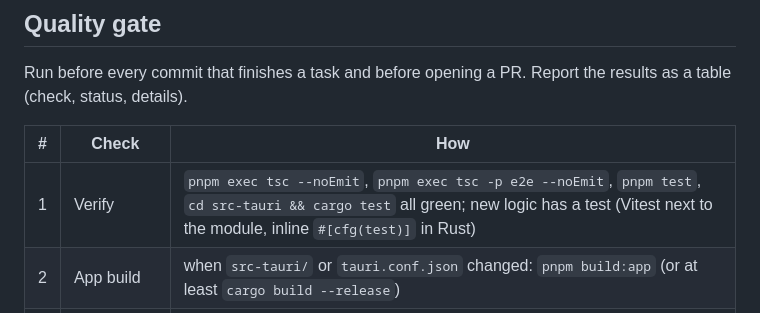
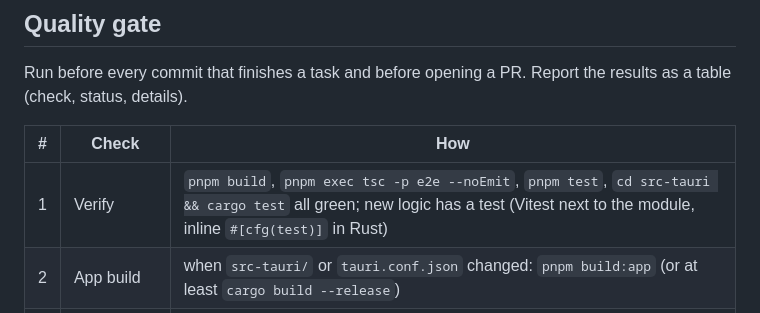
Before and after one commit to cef62/velo, a Markdown page: CONTRIBUTING.md, the part around the change. Drawn GitHub-style.

Commit message:
docs: use pnpm build in the quality gate
CI runs pnpm build (panda codegen, tsc, vite build); it is a superset of tsc --noEmit.

Co-Authored-By: Claude Fable 5.2 <noreply@anthropic.com>
Claude-Session: https://claude.ai/code/session_012ZCdCHUHMtHSdiKruTKX7n

```diff
--- a/CONTRIBUTING.md
+++ b/CONTRIBUTING.md
@@ -14,7 +14,7 @@ Run before every commit that finishes a task and before opening a PR. Report the
 
 | # | Check | How |
 |---|---|---|
-| 1 | Verify | `pnpm exec tsc --noEmit`, `pnpm exec tsc -p e2e --noEmit`, `pnpm test`, `cd src-tauri && cargo test` all green; new logic has a test (Vitest next to the module, inline `#[cfg(test)]` in Rust) |
+| 1 | Verify | `pnpm build`, `pnpm exec tsc -p e2e --noEmit`, `pnpm test`, `cd src-tauri && cargo test` all green; new logic has a test (Vitest next to the module, inline `#[cfg(test)]` in Rust) |
 | 2 | App build | when `src-tauri/` or `tauri.conf.json` changed: `pnpm build:app` (or at least `cargo build --release`) |
 | 3 | Docs | `pnpm docs:check` green (`pnpm docs:gen` if stale); README reflects new behaviour, settings and shortcuts; comments explain why, not what |
 | 4 | Staleness | no orphaned files, no unused dependencies in `package.json` or `Cargo.toml`, no docs pointing at removed code |
```
